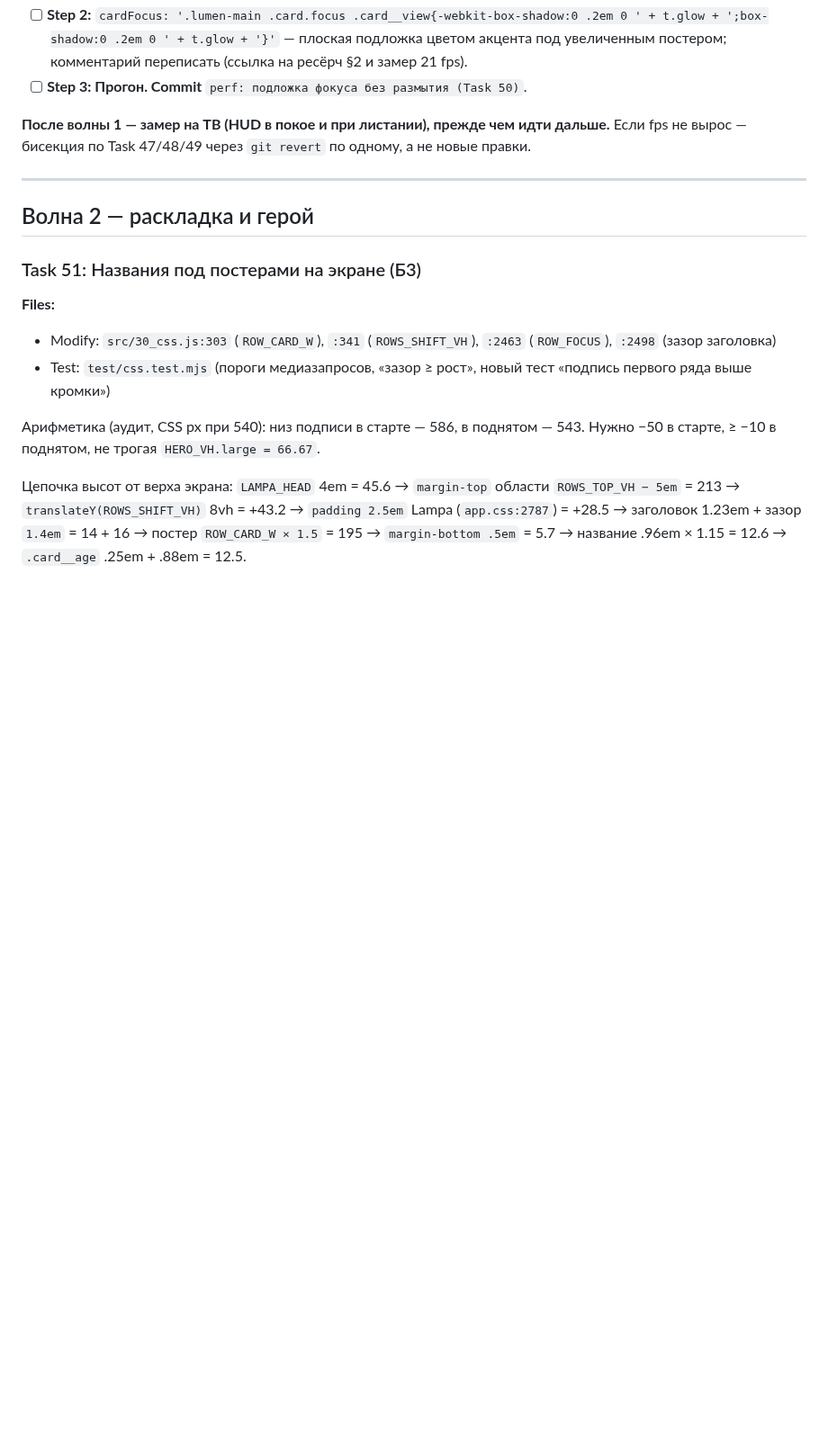
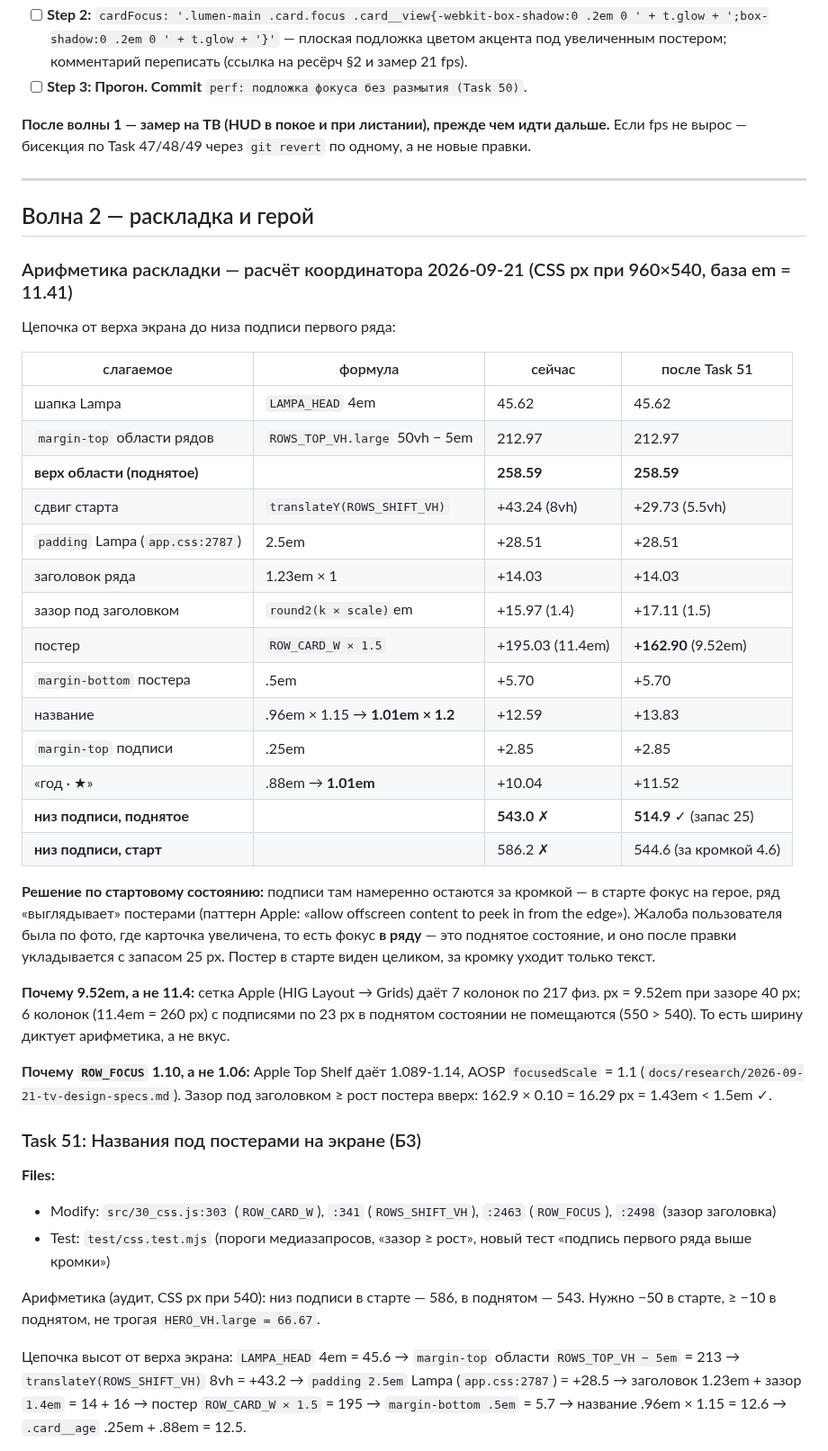
Before and after one commit to azarkostya/lumen-card, a Markdown page: docs/plans/2026-09-21-lumen-phase5-tv-fix.md, the part around one of its changes. Shown at 90% size. Rendered like a GitHub page; blank space fills up the shorter version.

Commit message:
docs: волна 2 — арифметика раскладки, 7 колонок по сетке tvOS, фокус 1.10
Co-Authored-By: Claude Opus 5 <noreply@anthropic.com>

```diff
--- a/docs/plans/2026-09-21-lumen-phase5-tv-fix.md
+++ b/docs/plans/2026-09-21-lumen-phase5-tv-fix.md
@@ -126,6 +126,33 @@
 
 ## Волна 2 — раскладка и герой
 
+### Арифметика раскладки — расчёт координатора 2026-09-21 (CSS px при 960×540, база em = 11.41)
+
+Цепочка от верха экрана до низа подписи первого ряда:
+
+| слагаемое | формула | сейчас | после Task 51 |
+|---|---|---|---|
+| шапка Lampa | `LAMPA_HEAD` 4em | 45.62 | 45.62 |
+| `margin-top` области рядов | `ROWS_TOP_VH.large` 50vh − 5em | 212.97 | 212.97 |
+| **верх области (поднятое)** | | **258.59** | **258.59** |
+| сдвиг старта | `translateY(ROWS_SHIFT_VH)` | +43.24 (8vh) | +29.73 (5.5vh) |
+| `padding` Lampa (`app.css:2787`) | 2.5em | +28.51 | +28.51 |
+| заголовок ряда | 1.23em × 1 | +14.03 | +14.03 |
+| зазор под заголовком | `round2(k × scale)`em | +15.97 (1.4) | +17.11 (1.5) |
+| постер | `ROW_CARD_W × 1.5` | +195.03 (11.4em) | **+162.90** (9.52em) |
+| `margin-bottom` постера | .5em | +5.70 | +5.70 |
+| название | .96em × 1.15 → **1.01em × 1.2** | +12.59 | +13.83 |
+| `margin-top` подписи | .25em | +2.85 | +2.85 |
+| «год · ★» | .88em → **1.01em** | +10.04 | +11.52 |
+| **низ подписи, поднятое** | | **543.0** ✗ | **514.9** ✓ (запас 25) |
+| **низ подписи, старт** | | 586.2 ✗ | 544.6 (за кромкой 4.6) |
+
+**Решение по стартовому состоянию:** подписи там намеренно остаются за кромкой — в старте фокус на герое, ряд «выглядывает» постерами (паттерн Apple: «allow offscreen content to peek in from the edge»). Жалоба пользователя была по фото, где карточка увеличена, то есть фокус **в ряду** — это поднятое состояние, и оно после правки укладывается с запасом 25 px. Постер в старте виден целиком, за кромку уходит только текст.
+
+**Почему 9.52em, а не 11.4:** сетка Apple (HIG Layout → Grids) даёт 7 колонок по 217 физ. px = 9.52em при зазоре 40 px; 6 колонок (11.4em = 260 px) с подписями по 23 px в поднятом состоянии не помещаются (550 > 540). То есть ширину диктует арифметика, а не вкус.
+
+**Почему `ROW_FOCUS` 1.10, а не 1.06:** Apple Top Shelf даёт 1.089-1.14, AOSP `focusedScale` = 1.1 (`docs/research/2026-09-21-tv-design-specs.md`). Зазор под заголовком ≥ рост постера вверх: 162.9 × 0.10 = 16.29 px = 1.43em < 1.5em ✓.
+
 ### Task 51: Названия под постерами на экране (Б3)
 
 **Files:**
```
Also changed, not shown: other parts of docs/plans/2026-09-21-lumen-phase5-tv-fix.md (+3 -3 lines).
